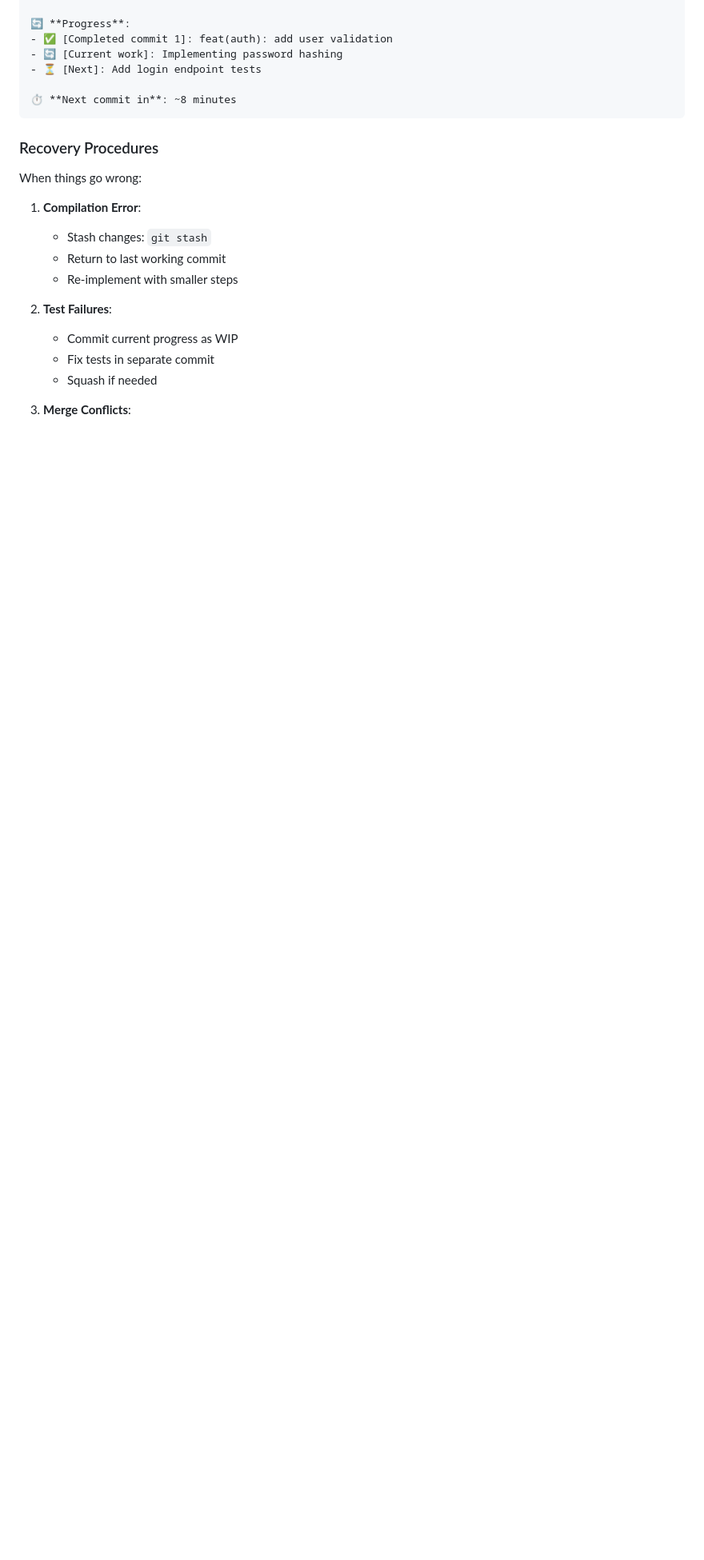
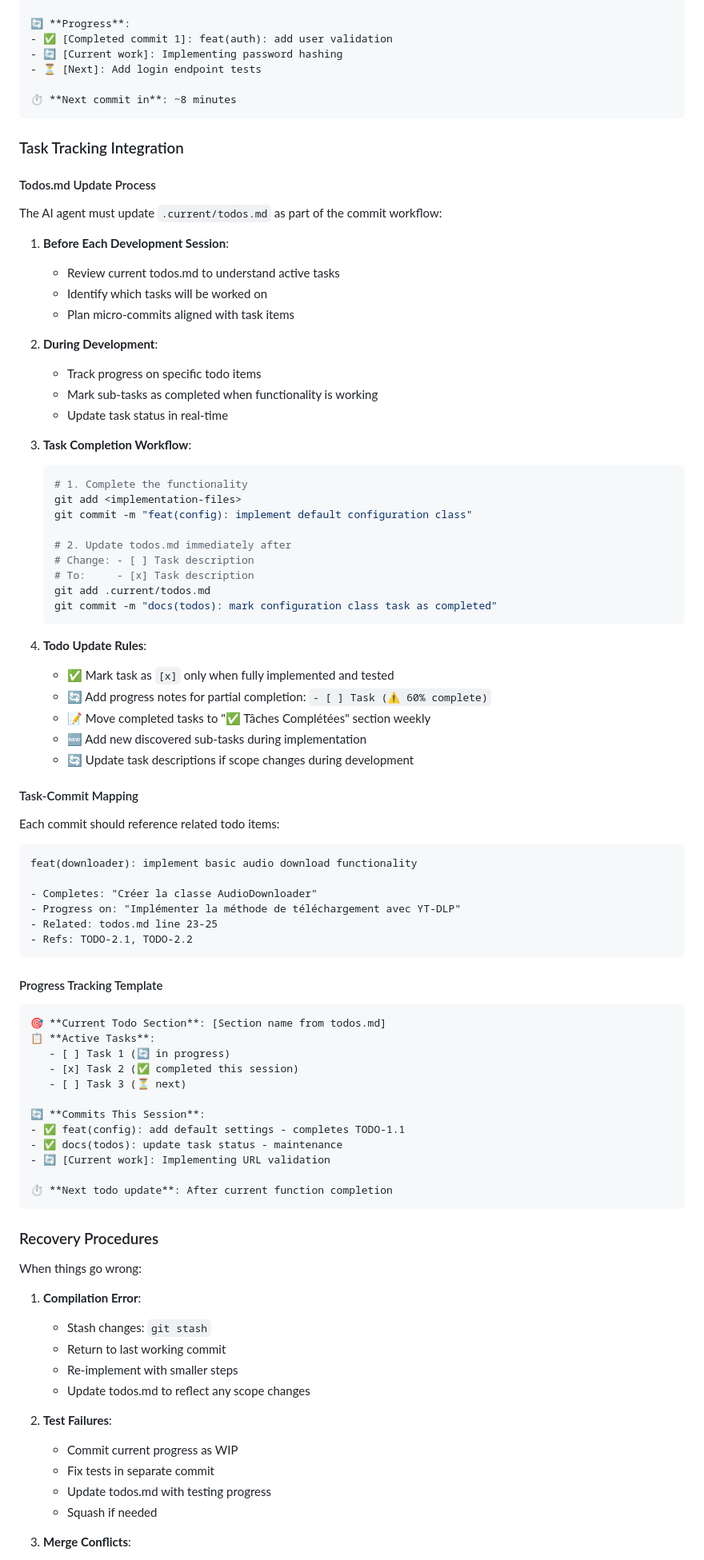
Before and after one commit to Conrardy/yt-dlp-project, a Markdown page: .github/chatmodes/micro-commits.chatmode.md, the part around the change printed below. Shown: that part at 80% size. GitHub-like rendering; blank space fills up the shorter version.

Commit message:
docs(chatmode): add micro-commits development process documentation
- Add comprehensive micro-commits workflow guidelines
- Define atomic commit strategy and quality gates
- Include AI agent instructions and decision matrix
- Add task tracking integration with todos.md
- Provide recovery procedures and success metrics

````diff
--- a/.github/chatmodes/micro-commits.chatmode.md
+++ b/.github/chatmodes/micro-commits.chatmode.md
@@ -167,6 +168,69 @@ The AI agent should communicate progress using this template:
 ⏱️ **Next commit in**: ~8 minutes
 ```
 
+### Task Tracking Integration
+
+#### Todos.md Update Process
+The AI agent must update `.current/todos.md` as part of the commit workflow:
+
+1. **Before Each Development Session**:
+   - Review current todos.md to understand active tasks
+   - Identify which tasks will be worked on
+   - Plan micro-commits aligned with task items
+
+2. **During Development**:
+   - Track progress on specific todo items
+   - Mark sub-tasks as completed when functionality is working
+   - Update task status in real-time
+
+3. **Task Completion Workflow**:
+   ```bash
+   # 1. Complete the functionality
+   git add <implementation-files>
+   git commit -m "feat(config): implement default configuration class"
+
+   # 2. Update todos.md immediately after
+   # Change: - [ ] Task description
+   # To:     - [x] Task description
+   git add .current/todos.md
+   git commit -m "docs(todos): mark configuration class task as completed"
+   ```
+
+4. **Todo Update Rules**:
+   - ✅ Mark task as `[x]` only when fully implemented and tested
+   - 🔄 Add progress notes for partial completion: `- [ ] Task (⚠️ 60% complete)`
+   - 📝 Move completed tasks to "✅ Tâches Complétées" section weekly
+   - 🆕 Add new discovered sub-tasks during implementation
+   - 🔄 Update task descriptions if scope changes during development
+
+#### Task-Commit Mapping
+Each commit should reference related todo items:
+
+```
+feat(downloader): implement basic audio download functionality
+
+- Completes: "Créer la classe AudioDownloader"
+- Progress on: "Implémenter la méthode de téléchargement avec YT-DLP"
+- Related: todos.md line 23-25
+- Refs: TODO-2.1, TODO-2.2
+```
+
+#### Progress Tracking Template
+```
+🎯 **Current Todo Section**: [Section name from todos.md]
+📋 **Active Tasks**:
+   - [ ] Task 1 (🔄 in progress)
+   - [x] Task 2 (✅ completed this session)
+   - [ ] Task 3 (⏳ next)
+
+🔄 **Commits This Session**:
+- ✅ feat(config): add default settings - completes TODO-1.1
+- ✅ docs(todos): update task status - maintenance
+- 🔄 [Current work]: Implementing URL validation
+
+⏱️ **Next todo update**: After current function completion
+```
+
 ### Recovery Procedures
 When things go wrong:
 
@@ -174,10 +238,12 @@ When things go wrong:
    - Stash changes: `git stash`
    - Return to last working commit
    - Re-implement with smaller steps
+   - Update todos.md to reflect any scope changes
 
 2. **Test Failures**:
    - Commit current progress as WIP
    - Fix tests in separate commit
+   - Update todos.md with testing progress
    - Squash if needed
 
 3. **Merge Conflicts**:
````
Also changed, not shown: other parts of .github/chatmodes/micro-commits.chatmode.md (+33 -1 lines).
